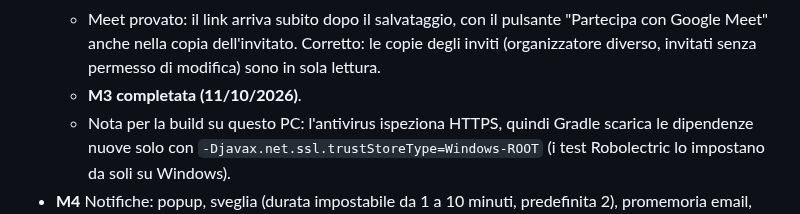
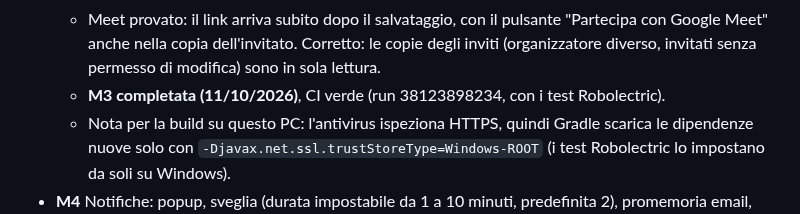
Before and after one commit to giansalvo/GGCalendarMobile, a Markdown page: app_planning/plan.md, the part around the change. Drawn GitHub-style.

Commit message:
Plan: M3 CI green
Co-Authored-By: Claude Opus 5.5 <noreply@anthropic.com>

```diff
--- a/app_planning/plan.md
+++ b/app_planning/plan.md
@@ -191,7 +191,7 @@ I test xUnit (`tests/GGCalendar.Core.Tests`) vengono tradotti in JUnit con gli s
   - Provati anche (11/10/2026, eventi di prova nella settimana 5–11 ottobre): serie "ogni giorno, 7 volte" con modifica ed eliminazione per solo questo / questo e i successivi / tutti, anche col trascinamento; invito ricevuto da giansalvo.gusinu@itiangioy.org; conflitto (titolo cambiato offline sul telefono, orario cambiato sul web): resta la versione di Google più la copia "(conflitto)". Nota: spostando l'orario di tutta la serie Google annulla le eccezioni, come sul web.
   - Miglioramenti chiesti durante le prove: tocco sulla griglia che apre subito l'editor; tendina dei calendari con l'account; elenco dei contatti scorrevole dall'icona degli invitati; suggerimenti senza perdita del testo; editor sopra la barra di navigazione; spazio sotto l'ultima ora; messaggi di conflitto ed errore che restano finché l'utente non li chiude.
   - Meet provato: il link arriva subito dopo il salvataggio, con il pulsante "Partecipa con Google Meet" anche nella copia dell'invitato. Corretto: le copie degli inviti (organizzatore diverso, invitati senza permesso di modifica) sono in sola lettura.
-  - **M3 completata (11/10/2026)**.
+  - **M3 completata (11/10/2026)**, CI verde (run 38123898234, con i test Robolectric).
   - Nota per la build su questo PC: l'antivirus ispeziona HTTPS, quindi Gradle scarica le dipendenze nuove solo con `-Djavax.net.ssl.trustStoreType=Windows-ROOT` (i test Robolectric lo impostano da soli su Windows).
 - **M4** Notifiche: popup, sveglia (durata impostabile da 1 a 10 minuti, predefinita 2), promemoria email, riavvio, onboarding dei permessi. Dettaglio nella sezione "M4: piano dettagliato".
 - **M5** Condivisione, esportazione `.ics`/CSV, stampa PDF, ACL dei calendari.
```
